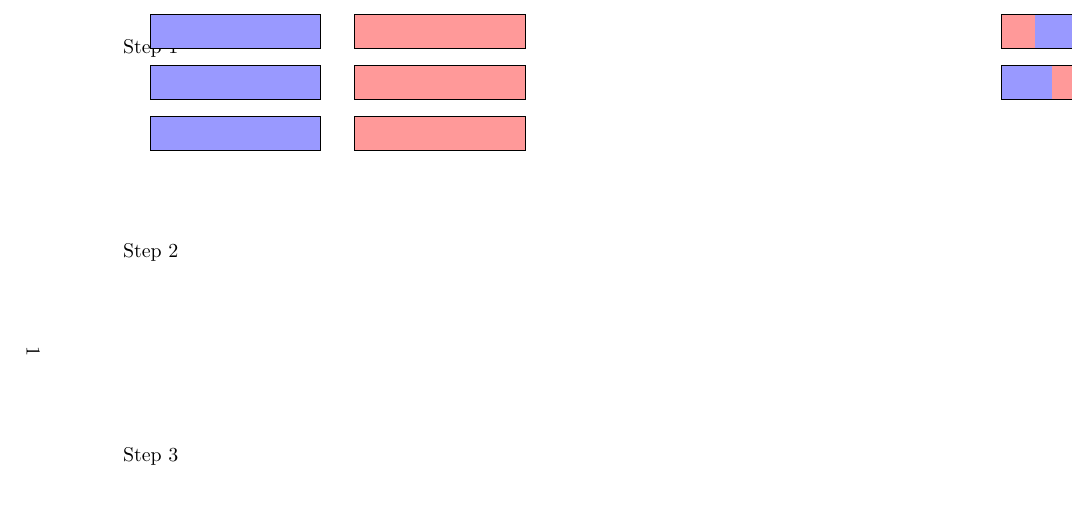
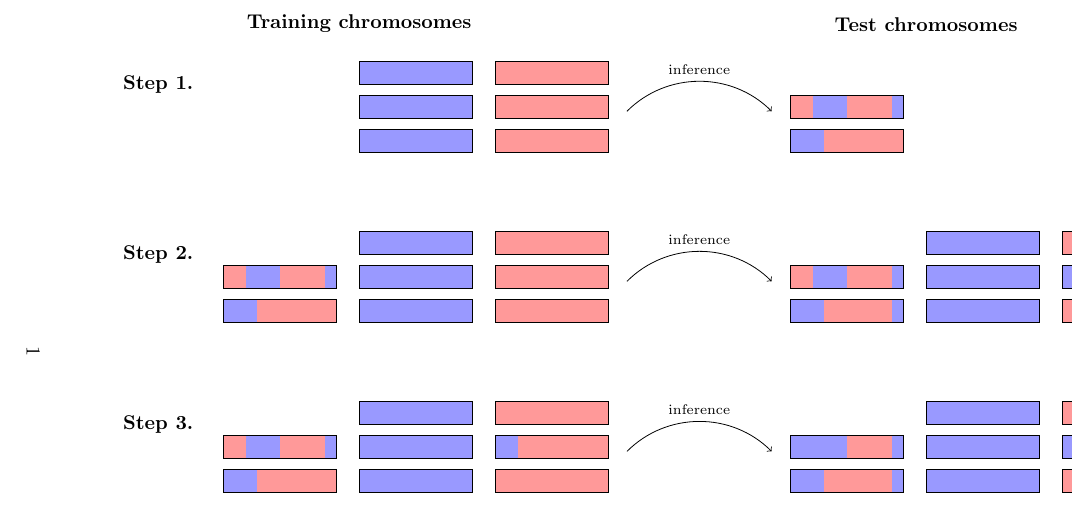
Before and after one commit to gtsambos/tikz, a LaTeX document (Ch2-plots/rfmix-iterations.tex): part of the page, cut at the place of the change. Compiled offline with pdfLaTeX.

Commit message:
Finished diagram showing iterative RFMix updates.

```diff
--- a/Ch2-plots/rfmix-iterations.tex
+++ b/Ch2-plots/rfmix-iterations.tex
@@ -8,12 +8,12 @@
 
 \begin{landscape}
 
-\begin{tikzpicture}[scale=0.3]
+\begin{tikzpicture}[scale=0.2,auto]
 
 % Step nodes
-\node (s1) at (0,0)   {Step 1};
-\node (s2) at (0,-12) {Step 2};
-\node (s3) at (0,-24) {Step 3};
+\node (s1) at (0,0)   {};
+\node (s2) at (0,-15) {};
+\node (s3) at (0,-30) {};
 
 % Row nodes
 \node (r1) at (0,0)   {};
@@ -35,70 +35,180 @@
 %%%% Chromosome painting
 
 %  Step 1
-\filldraw[pop1,draw=black] ($(s1) + (ref) + (r1) + (c1)$) rectangle +(chr);
-\filldraw[pop1,draw=black] ($(s1) + (ref) + (r2) + (c1)$) rectangle +(chr);
-\filldraw[pop1,draw=black] ($(s1) + (ref) + (r3) + (c1)$) rectangle +(chr);
-\fill[pop2,draw=black]  ($(s1) + (ref) + (r1) + (c2)$) rectangle +(chr);
-\fill[pop2,draw=black]  ($(s1) + (ref) + (r2) + (c2)$) rectangle +(chr);
-\fill[pop2,draw=black]  ($(s1) + (ref) + (r3) + (c2)$) rectangle +(chr);
+\filldraw[pop1,draw=black] ($(s1) + (ref) + (r1) + (c2)$) rectangle +(chr);
+\filldraw[pop1,draw=black] ($(s1) + (ref) + (r2) + (c2)$) rectangle +(chr);
+\filldraw[pop1,draw=black] ($(s1) + (ref) + (r3) + (c2)$) rectangle +(chr);
+\fill[pop2,draw=black]  ($(s1) + (ref) + (r1) + (c3)$) rectangle +(chr);
+\fill[pop2,draw=black]  ($(s1) + (ref) + (r2) + (c3)$) rectangle +(chr);
+\fill[pop2,draw=black]  ($(s1) + (ref) + (r3) + (c3)$) rectangle +(chr);
 
-\node (a11) at ($(s1) + (adm) + (r1) + (c1)$) {};
+%declare function={
+%	adm11(\c) = {
+%		%\node (a11) at ($(s1) + (adm) + (r2) + (c1)$) {};
+%		\fill[pop2] ($\c + (0,0)$) rectangle ($\c + (chr)$);
+%		\fill[pop1] ($\c + (2,0)$) rectangle ($\c + (chr)$);
+%		\fill[pop2] ($\c + (5,0)$) rectangle ($\c + (chr)$);
+%		\fill[pop1] ($\c + (9,0)$) rectangle ($\c + (chr)$);
+%		\draw ($(a11) + (0,0)$) rectangle ($\c + (chr)$);
+%	}
+%}
+
+
+
+\node (a11) at ($(s1) + (adm) + (r2) + (c1)$) {};
 \fill[pop2] ($(a11) + (0,0)$) rectangle ($(a11) + (chr)$);
 \fill[pop1] ($(a11) + (2,0)$) rectangle ($(a11) + (chr)$);
 \fill[pop2] ($(a11) + (5,0)$) rectangle ($(a11) + (chr)$);
 \fill[pop1] ($(a11) + (9,0)$) rectangle ($(a11) + (chr)$);
 \draw ($(a11) + (0,0)$) rectangle ($(a11) + (chr)$);
 
-\node (a21) at ($(s1) + (adm) + (r2) + (c1)$) {};
+\node (a21) at ($(s1) + (adm) + (r3) + (c1)$) {};
 \fill[pop1]  ($(a21) + (0,0)$) rectangle ($(a21) + (chr)$);
 \fill[pop2]  ($(a21) + (3,0)$) rectangle ($(a21) + (chr)$);
 \draw ($(a21) + (0,0)$) rectangle ($(a21) + (chr)$);
 
 
+% Step 2
 
-%% Parent 1
-%\node (p1a) at (0,6.5)    {};
-%\node (p1b) at (0,5)      {};
-%\fill[pop1] ($(p1a) + (0,0)$) rectangle ($(p1a) + (10,1)$);
-%\fill[pop2] ($(p1a) + (3,0)$) rectangle ($(p1a) + (10,1)$);
-%\fill[pop1] ($(p1b) + (0,0)$) rectangle ($(p1b) + (10,1)$);
-%\fill[pop2] ($(p1b) + (2,0)$) rectangle ($(p1b) + (10,1)$);
-%\fill[pop1] ($(p1b) + (5,0)$) rectangle ($(p1b) + (10,1)$);
-%\draw ($(p1a) + (0,0)$) rectangle +(10,1);
-%\draw ($(p1b) + (0,0)$) rectangle +(10,1);
-%% Parent 1 - transcription line
-%\draw[very thick] ($(p1b) + (-0.5,0.5)$) -- ($(p1b) + (0,0.5)$) -- +(1,0) -- ($(p1a) + (1,0.5)$) -- +(7,0) --  ($(p1b) + (8,0.5)$) -- ($(p1b) + (10.5,0.5)$);
-%
-%% Parent 2
-%\node (p2a) at (0,1.5)    {};
-%\node (p2b) at (0,0)      {};
-%\fill[pop1] ($(p2a) + (0,0)$) rectangle ($(p2a) + (10,1)$);
-%\fill[pop2] ($(p2b) + (0,0)$) rectangle ($(p2b) + (10,1)$);
-%\fill[pop1] ($(p2b) + (4,0)$) rectangle ($(p2b) + (10,1)$);
-%\fill[pop2] ($(p2b) + (6,0)$) rectangle ($(p2b) + (10,1)$);
-%\fill[pop1] ($(p2b) + (9,0)$) rectangle ($(p2b) + (10,1)$);
-%\draw ($(p2a) + (0,0)$) rectangle +(10,1);
-%\draw ($(p2b) + (0,0)$) rectangle +(10,1);
-%% Parent 2 - transription line
-%\draw[very thick] ($(p2a) + (-0.5,0.5)$) -- ($(p2a) + (0,0.5)$) -- +(5,0) -- ($(p2b) + (5,0.5)$) -- +(5,0) -- ($(p2b) + (10.5,0.5)$);
-%
-%% Child
-%\node (c1) at (13,4)        {};
-%\node (c2) at (13,2.5)      {};
-%\fill[pop1] ($(c1) + (0,0)$) rectangle ($(c1) + (10,1)$);
-%\fill[pop2] ($(c1) + (3,0)$) rectangle ($(c1) + (10,1)$);
-%\fill[pop1] ($(c1) + (8,0)$) rectangle ($(c1) + (10,1)$);
-%\fill[pop1] ($(c2) + (0,0)$) rectangle ($(c2) + (10,1)$);
-%\fill[pop2] ($(c2) + (6,0)$) rectangle ($(c2) + (10,1)$);
-%\fill[pop1] ($(c2) + (9,0)$) rectangle ($(c2) + (10,1)$);
-%\draw ($(c1) + (0,0)$) rectangle +(10,1);
-%\draw ($(c2) + (0,0)$) rectangle +(10,1);
-%
-%% Arrows
-%\draw[<-,thick] ($(c1) + (-0.5,0.5)$) -- +(135:2cm);
-%\draw[<-,thick] ($(c2) + (-0.5,0.5)$) -- +(225:2cm);
+\node (a11) at ($(s2) + (ref) + (r2) + (c1)$) {};
+\fill[pop2] ($(a11) + (0,0)$) rectangle ($(a11) + (chr)$);
+\fill[pop1] ($(a11) + (2,0)$) rectangle ($(a11) + (chr)$);
+\fill[pop2] ($(a11) + (5,0)$) rectangle ($(a11) + (chr)$);
+\fill[pop1] ($(a11) + (9,0)$) rectangle ($(a11) + (chr)$);
+\draw ($(a11) + (0,0)$) rectangle ($(a11) + (chr)$);
+
+\node (a21) at ($(s2) + (ref) + (r3) + (c1)$) {};
+\fill[pop1]  ($(a21) + (0,0)$) rectangle ($(a21) + (chr)$);
+\fill[pop2]  ($(a21) + (3,0)$) rectangle ($(a21) + (chr)$);
+\draw ($(a21) + (0,0)$) rectangle ($(a21) + (chr)$);
+
+\filldraw[pop1,draw=black] ($(s2) + (ref) + (r1) + (c2)$) rectangle +(chr);
+\filldraw[pop1,draw=black] ($(s2) + (ref) + (r2) + (c2)$) rectangle +(chr);
+\filldraw[pop1,draw=black] ($(s2) + (ref) + (r3) + (c2)$) rectangle +(chr);
+\fill[pop2,draw=black]  ($(s2) + (ref) + (r1) + (c3)$) rectangle +(chr);
+\fill[pop2,draw=black]  ($(s2) + (ref) + (r2) + (c3)$) rectangle +(chr);
+\fill[pop2,draw=black]  ($(s2) + (ref) + (r3) + (c3)$) rectangle +(chr);
+
+
+\node (a11) at ($(s2) + (adm) + (r2) + (c1)$) {};
+\fill[pop2] ($(a11) + (0,0)$) rectangle ($(a11) + (chr)$);
+\fill[pop1] ($(a11) + (2,0)$) rectangle ($(a11) + (chr)$);
+\fill[pop2] ($(a11) + (5,0)$) rectangle ($(a11) + (chr)$);
+\fill[pop1] ($(a11) + (9,0)$) rectangle ($(a11) + (chr)$);
+\draw ($(a11) + (0,0)$) rectangle ($(a11) + (chr)$);
+
+\node (a21) at ($(s2) + (adm) + (r3) + (c1)$) {};
+\fill[pop1]  ($(a21) + (0,0)$) rectangle ($(a21) + (chr)$);
+\fill[pop2]  ($(a21) + (3,0)$) rectangle ($(a21) + (chr)$);
+\fill[pop1]  ($(a21) + (9,0)$) rectangle ($(a21) + (chr)$);
+\draw ($(a21) + (0,0)$) rectangle ($(a21) + (chr)$);
+
+\fill[pop1,draw=black] ($(s2) + (adm) + (r1) + (c2)$) rectangle +(chr);
+\fill[pop1,draw=black] ($(s2) + (adm) + (r2) + (c2)$) rectangle +(chr);
+\fill[pop1,draw=black] ($(s2) + (adm) + (r3) + (c2)$) rectangle +(chr);
+
+\fill[pop2,draw=black]  ($(s2) + (adm) + (r1) + (c3)$) rectangle +(chr);
+
+\node (a23) at ($(s2) + (adm) + (r2) + (c3)$) {};
+\fill[pop1]  ($(a23) + (0,0)$) rectangle ($(a23) + (chr)$);
+\fill[pop2]  ($(a23) + (2,0)$) rectangle ($(a23) + (chr)$);
+\draw ($(a23) + (0,0)$) rectangle ($(a23) + (chr)$);
+
+\fill[pop2,draw=black]  ($(s2) + (adm) + (r3) + (c3)$) rectangle +(chr);
+
+
+% Step 3
+
+\node (a11) at ($(s3) + (ref) + (r2) + (c1)$) {};
+\fill[pop2] ($(a11) + (0,0)$) rectangle ($(a11) + (chr)$);
+\fill[pop1] ($(a11) + (2,0)$) rectangle ($(a11) + (chr)$);
+\fill[pop2] ($(a11) + (5,0)$) rectangle ($(a11) + (chr)$);
+\fill[pop1] ($(a11) + (9,0)$) rectangle ($(a11) + (chr)$);
+\draw ($(a11) + (0,0)$) rectangle ($(a11) + (chr)$);
+
+\node (a21) at ($(s3) + (ref) + (r3) + (c1)$) {};
+\fill[pop1]  ($(a21) + (0,0)$) rectangle ($(a21) + (chr)$);
+\fill[pop2]  ($(a21) + (3,0)$) rectangle ($(a21) + (chr)$);
+\draw ($(a21) + (0,0)$) rectangle ($(a21) + (chr)$);
+
+\fill[pop1,draw=black] ($(s3) + (ref) + (r1) + (c2)$) rectangle +(chr);
+\fill[pop1,draw=black] ($(s3) + (ref) + (r2) + (c2)$) rectangle +(chr);
+\fill[pop1,draw=black] ($(s3) + (ref) + (r3) + (c2)$) rectangle +(chr);
+
+\fill[pop2,draw=black]  ($(s3) + (ref) + (r1) + (c3)$) rectangle +(chr);
+
+\node (a23) at ($(s3) + (ref) + (r2) + (c3)$) {};
+\fill[pop1]  ($(a23) + (0,0)$) rectangle ($(a23) + (chr)$);
+\fill[pop2]  ($(a23) + (2,0)$) rectangle ($(a23) + (chr)$);
+\draw ($(a23) + (0,0)$) rectangle ($(a23) + (chr)$);
+
+\fill[pop2,draw=black]  ($(s3) + (ref) + (r3) + (c3)$) rectangle +(chr);
+
+\node (a11) at ($(s3) + (adm) + (r2) + (c1)$) {};
+\fill[pop1] ($(a11) + (0,0)$) rectangle ($(a11) + (chr)$);
+\fill[pop2] ($(a11) + (5,0)$) rectangle ($(a11) + (chr)$);
+\fill[pop1] ($(a11) + (9,0)$) rectangle ($(a11) + (chr)$);
+\draw ($(a11) + (0,0)$) rectangle ($(a11) + (chr)$);
+
+\node (a21) at ($(s3) + (adm) + (r3) + (c1)$) {};
+\fill[pop1]  ($(a21) + (0,0)$) rectangle ($(a21) + (chr)$);
+\fill[pop2]  ($(a21) + (3,0)$) rectangle ($(a21) + (chr)$);
+\fill[pop1]  ($(a21) + (9,0)$) rectangle ($(a21) + (chr)$);
+\draw ($(a21) + (0,0)$) rectangle ($(a21) + (chr)$);
+
+\fill[pop1,draw=black] ($(s3) + (adm) + (r1) + (c2)$) rectangle +(chr);
+\fill[pop1,draw=black] ($(s3) + (adm) + (r2) + (c2)$) rectangle +(chr);
+\fill[pop1,draw=black] ($(s3) + (adm) + (r3) + (c2)$) rectangle +(chr);
+
+\fill[pop2,draw=black]  ($(s3) + (adm) + (r1) + (c3)$) rectangle +(chr);
+
+\node (a23) at ($(s3) + (adm) + (r2) + (c3)$) {};
+\fill[pop1]  ($(a23) + (0,0)$) rectangle ($(a23) + (chr)$);
+\fill[pop2]  ($(a23) + (2,0)$) rectangle ($(a23) + (chr)$);
+\draw ($(a23) + (0,0)$) rectangle ($(a23) + (chr)$);
+
+\fill[pop2,draw=black]  ($(s3) + (adm) + (r3) + (c3)$) rectangle +(chr);
+
+
+%%%%% Labels
+
+\draw ($(s1) + (r1) + (c1) + (ref) + (-2,0)$) node[anchor=east] {{\bf Step 1. }};
+\draw ($(s2) + (r1) + (c1) + (ref) + (-2,0)$) node[anchor=east] {{\bf Step 2. }};
+\draw ($(s3) + (r1) + (c1) + (ref) + (-2,0)$) node[anchor=east] {{\bf Step 3. }};
+
+\draw ($(s1) + (r1) + (c2) + (ref) + (0,4)$) node[anchor=south] {{\bf Training chromosomes}};
+\draw ($(s1) + (r1) + (c2) + (adm) + (0,4)$) node[anchor=south] {{\bf Test chromosomes}};
+
+
+%%%%% Arrows
+
+\node (start) at ($(s1) + (r2) + (c3) + (ref) + (10,0) + (1,0)$) {};
+\node (end)   at ($(s1) + (r2) + (c1) + (adm) + (-1,0)$) {};
+\draw[->,bend left=45] (start) to node {{\scriptsize inference}} node [swap] {} (end);
+
+\node (start) at ($(s2) + (r2) + (c3) + (ref) + (10,0) + (1,0)$) {};
+\node (end)   at ($(s2) + (r2) + (c1) + (adm) + (-1,0)$) {};
+\draw[->,bend left=45] (start) to node {{\scriptsize inference}} node [swap] {} (end);
+
+\node (start) at ($(s3) + (r2) + (c3) + (ref) + (10,0) + (1,0)$) {};
+\node (end)   at ($(s3) + (r2) + (c1) + (adm) + (-1,0)$) {};
+\draw[->,bend left=45] (start) to node {{\scriptsize inference}} node [swap] {} (end);
 
 \end{tikzpicture}
+
+%\begin{tikzpicture}[bend angle=45]
+%\node[place] (waiting) {};
+%\node[place] (critical) [below=of waiting] {};
+%\node[place] (semaphore) [below=of critical] {};
+%\node[transition] (leave critical) [right=of critical] {}
+%edge [pre] (critical)
+%edge [post,bend right] node[auto,swap] {2} (waiting)
+%edge [pre, bend left] (semaphore);
+%\node[transition] (enter critical) [left=of critical] {}
+%edge [post] (critical)
+%edge [pre, bend left] (waiting)
+%edge [post,bend right] (semaphore);
+%\end{tikzpicture}
 
 \end{landscape}
 
```
